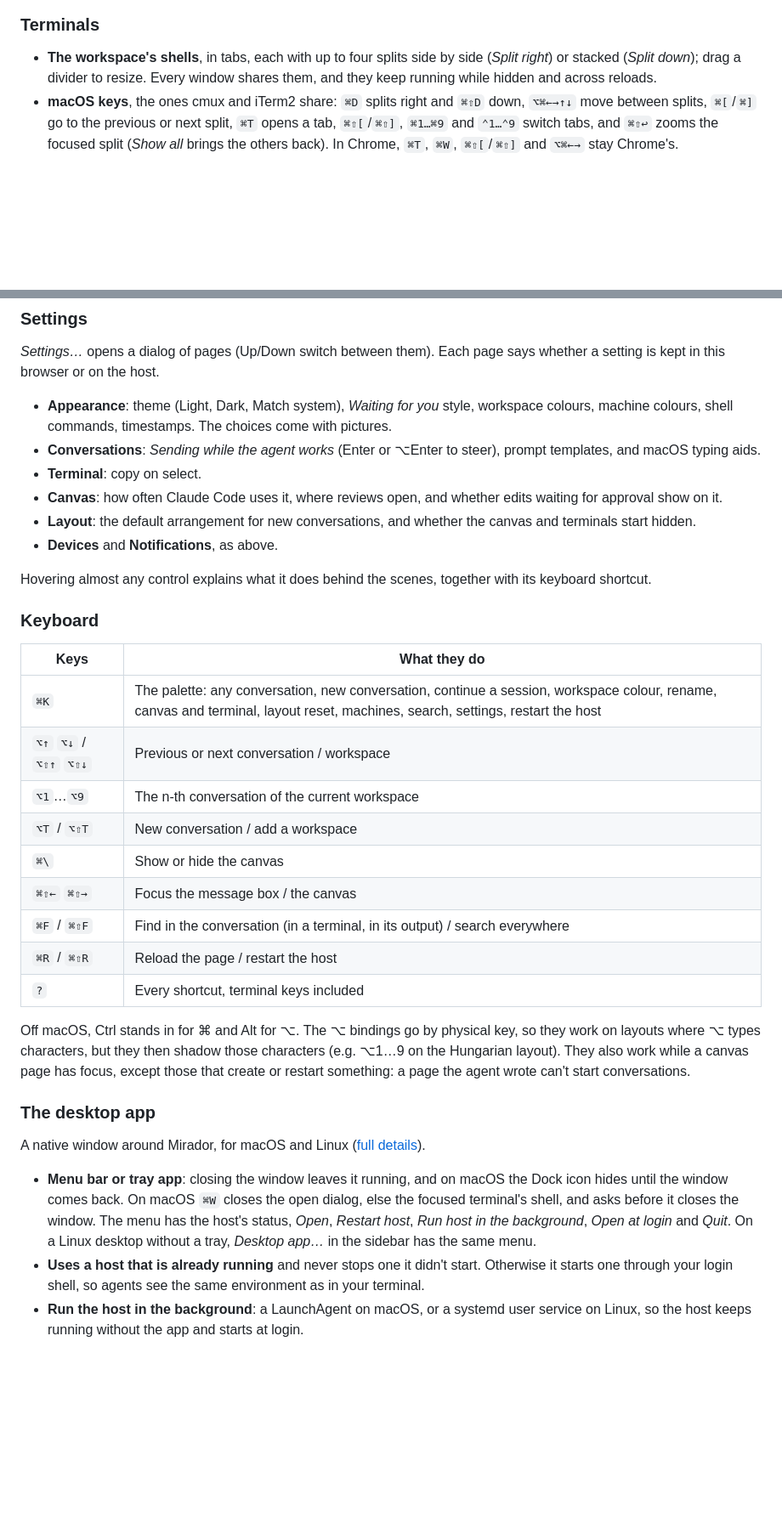
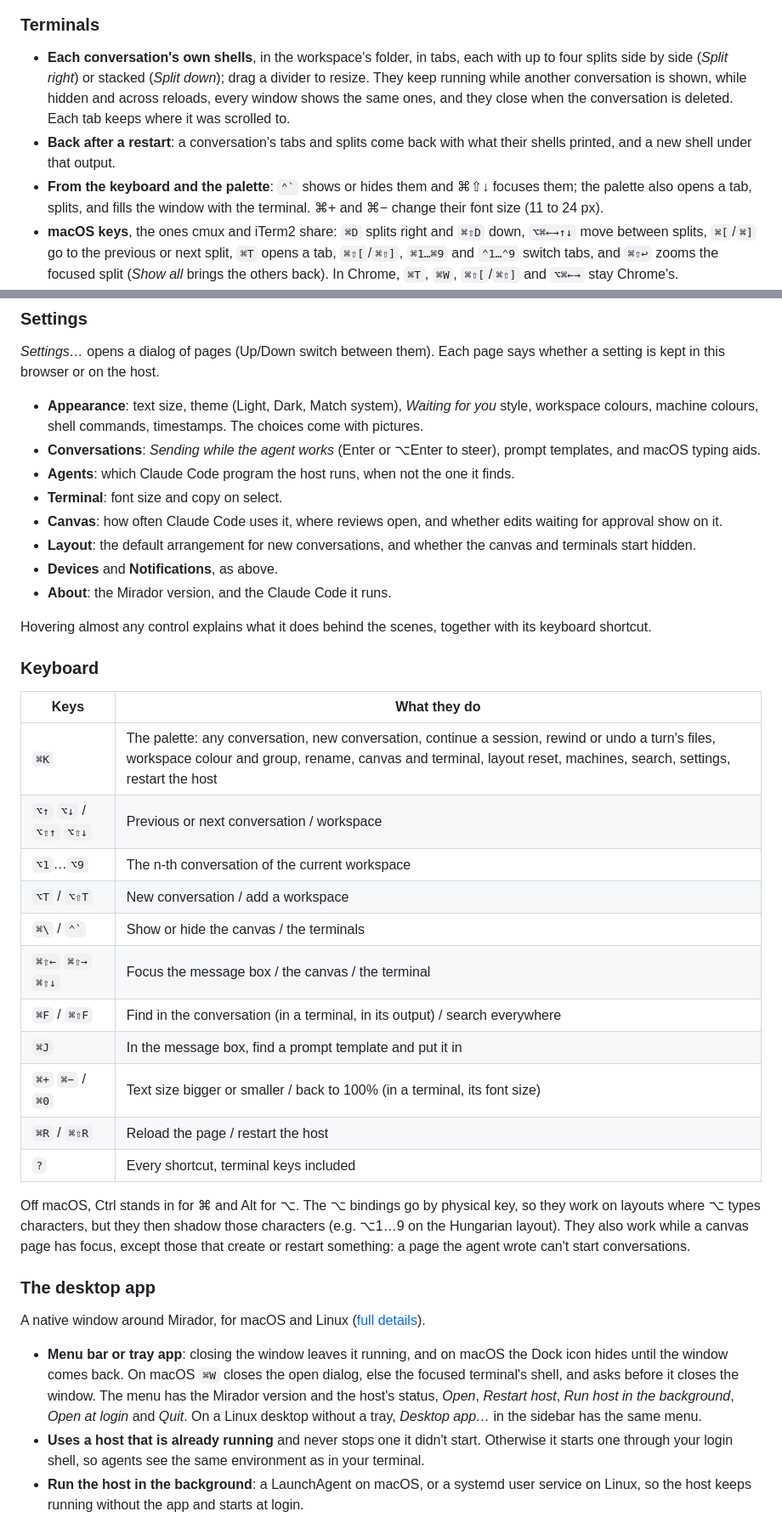
Before and after one commit to akanto/mirador, a Markdown page: README.md, 2 parts joined by grey strips. Shown at 85% size. Rendered like a GitHub page; blank space fills up the shorter version.

Commit message:
Describe every feature Mirador has now in the README

```diff
--- a/README.md
+++ b/README.md
@@ -237,7 +247,9 @@ Open the `http://127.0.0.1:4600/auth?code=…` link the host prints; it signs on
 
 ### Terminals
 
-- **The workspace's shells**, in tabs, each with up to four splits side by side (*Split right*) or stacked (*Split down*); drag a divider to resize. Every window shares them, and they keep running while hidden and across reloads.
+- **Each conversation's own shells**, in the workspace's folder, in tabs, each with up to four splits side by side (*Split right*) or stacked (*Split down*); drag a divider to resize. They keep running while another conversation is shown, while hidden and across reloads, every window shows the same ones, and they close when the conversation is deleted. Each tab keeps where it was scrolled to.
+- **Back after a restart**: a conversation's tabs and splits come back with what their shells printed, and a new shell under that output.
+- **From the keyboard and the palette**: `` ⌃` `` shows or hides them and ⌘⇧↓ focuses them; the palette also opens a tab, splits, and fills the window with the terminal. ⌘+ and ⌘− change their font size (11 to 24 px).
 - **macOS keys**, the ones cmux and iTerm2 share: `⌘D` splits right and `⌘⇧D` down, `⌥⌘←→↑↓` move between splits, `⌘[`/`⌘]` go to the previous or next split, `⌘T` opens a tab, `⌘⇧[`/`⌘⇧]`, `⌘1…⌘9` and `⌃1…⌃9` switch tabs, and `⌘⇧↩` zooms the focused split (*Show all* brings the others back). In Chrome, `⌘T`, `⌘W`, `⌘⇧[`/`⌘⇧]` and `⌥⌘←→` stay Chrome's.
 - **Closing**: `⌘W` closes the focused shell, and a middle click closes a tab. Either asks first while a command runs: Enter ends it, and so does `⌘W` again when `⌘W` asked; Esc keeps it.
 - **Line editing** as in a macOS terminal: `⌘←`, `⌘→`, `⌘⌫`, `⌥←`, `⌥→`, and `⌘K` clears for good.
@@ -270,12 +282,14 @@ Open the `http://127.0.0.1:4600/auth?code=…` link the host prints; it signs on
 
 *Settings…* opens a dialog of pages (Up/Down switch between them). Each page says whether a setting is kept in this browser or on the host.
 
-- **Appearance**: theme (Light, Dark, Match system), *Waiting for you* style, workspace colours, machine colours, shell commands, timestamps. The choices come with pictures.
+- **Appearance**: text size, theme (Light, Dark, Match system), *Waiting for you* style, workspace colours, machine colours, shell commands, timestamps. The choices come with pictures.
 - **Conversations**: *Sending while the agent works* (Enter or ⌥Enter to steer), prompt templates, and macOS typing aids.
-- **Terminal**: copy on select.
+- **Agents**: which Claude Code program the host runs, when not the one it finds.
+- **Terminal**: font size and copy on select.
 - **Canvas**: how often Claude Code uses it, where reviews open, and whether edits waiting for approval show on it.
 - **Layout**: the default arrangement for new conversations, and whether the canvas and terminals start hidden.
 - **Devices** and **Notifications**, as above.
+- **About**: the Mirador version, and the Claude Code it runs.
 
 Hovering almost any control explains what it does behind the scenes, together with its keyboard shortcut.
 
@@ -283,13 +297,15 @@ Hovering almost any control explains what it does behind the scenes, together wi
 
 | Keys | What they do |
 | --- | --- |
-| `⌘K` | The palette: any conversation, new conversation, continue a session, workspace colour, rename, canvas and terminal, layout reset, machines, search, settings, restart the host |
+| `⌘K` | The palette: any conversation, new conversation, continue a session, rewind or undo a turn's files, workspace colour and group, rename, canvas and terminal, layout reset, machines, search, settings, restart the host |
 | `⌥↑` `⌥↓` / `⌥⇧↑` `⌥⇧↓` | Previous or next conversation / workspace |
 | `⌥1`…`⌥9` | The n-th conversation of the current workspace |
 | `⌥T` / `⌥⇧T` | New conversation / add a workspace |
-| `⌘\` | Show or hide the canvas |
-| `⌘⇧←` `⌘⇧→` | Focus the message box / the canvas |
+| `⌘\` / `` ⌃` `` | Show or hide the canvas / the terminals |
+| `⌘⇧←` `⌘⇧→` `⌘⇧↓` | Focus the message box / the canvas / the terminal |
 | `⌘F` / `⌘⇧F` | Find in the conversation (in a terminal, in its output) / search everywhere |
+| `⌘J` | In the message box, find a prompt template and put it in |
+| `⌘+` `⌘−` / `⌘0` | Text size bigger or smaller / back to 100% (in a terminal, its font size) |
 | `⌘R` / `⌘⇧R` | Reload the page / restart the host |
 | `?` | Every shortcut, terminal keys included |
 
@@ -299,7 +315,7 @@ Off macOS, Ctrl stands in for ⌘ and Alt for ⌥. The ⌥ bindings go by physic
 
 A native window around Mirador, for macOS and Linux ([full details](desktop/README.md)).
 
-- **Menu bar or tray app**: closing the window leaves it running, and on macOS the Dock icon hides until the window comes back. On macOS `⌘W` closes the open dialog, else the focused terminal's shell, and asks before it closes the window. The menu has the host's status, *Open*, *Restart host*, *Run host in the background*, *Open at login* and *Quit*. On a Linux desktop without a tray, *Desktop app…* in the sidebar has the same menu.
+- **Menu bar or tray app**: closing the window leaves it running, and on macOS the Dock icon hides until the window comes back. On macOS `⌘W` closes the open dialog, else the focused terminal's shell, and asks before it closes the window. The menu has the Mirador version and the host's status, *Open*, *Restart host*, *Run host in the background*, *Open at login* and *Quit*. On a Linux desktop without a tray, *Desktop app…* in the sidebar has the same menu.
 - **Uses a host that is already running** and never stops one it didn't start. Otherwise it starts one through your login shell, so agents see the same environment as in your terminal.
 - **Run the host in the background**: a LaunchAgent on macOS, or a systemd user service on Linux, so the host keeps running without the app and starts at login.
 - **Open at login** (on by default).
```
Also changed, not shown: other parts of README.md (+20 -9 lines).
